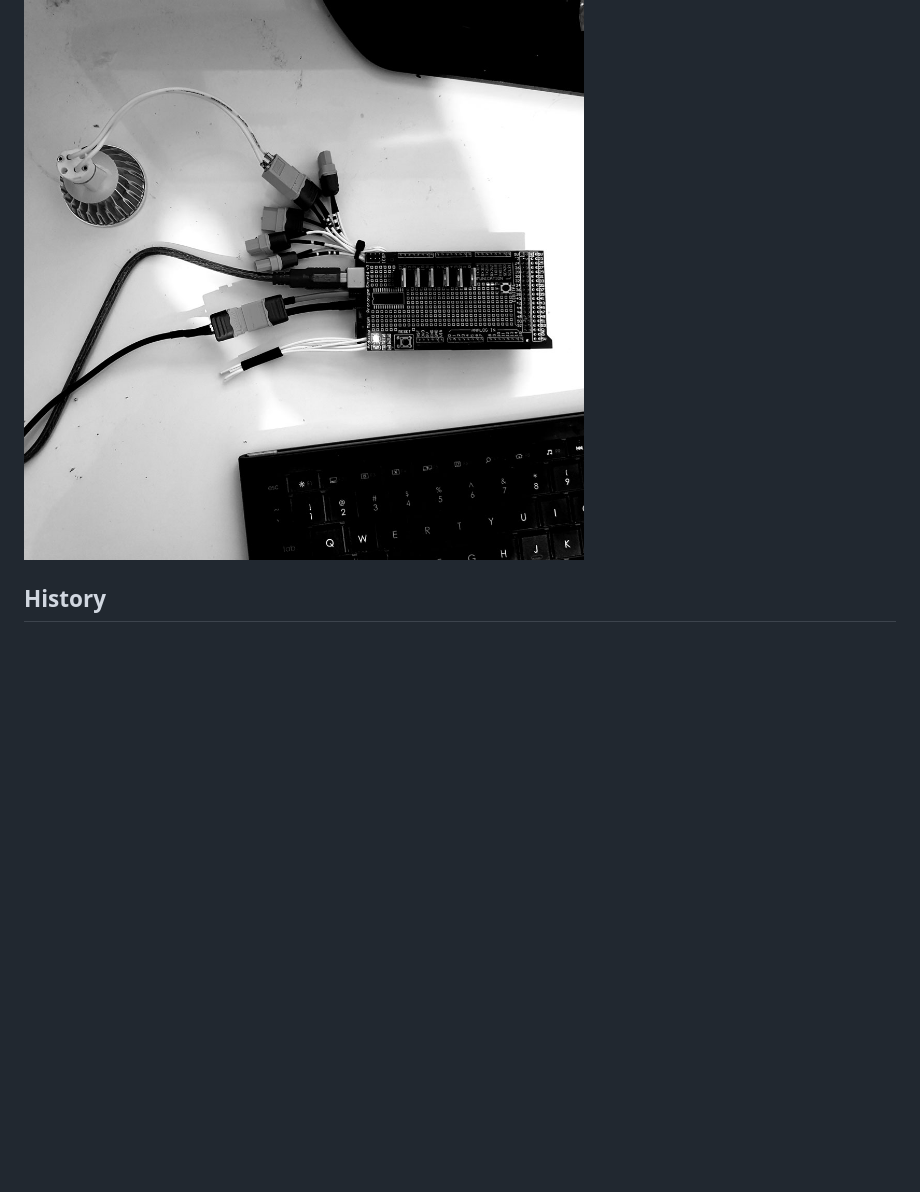
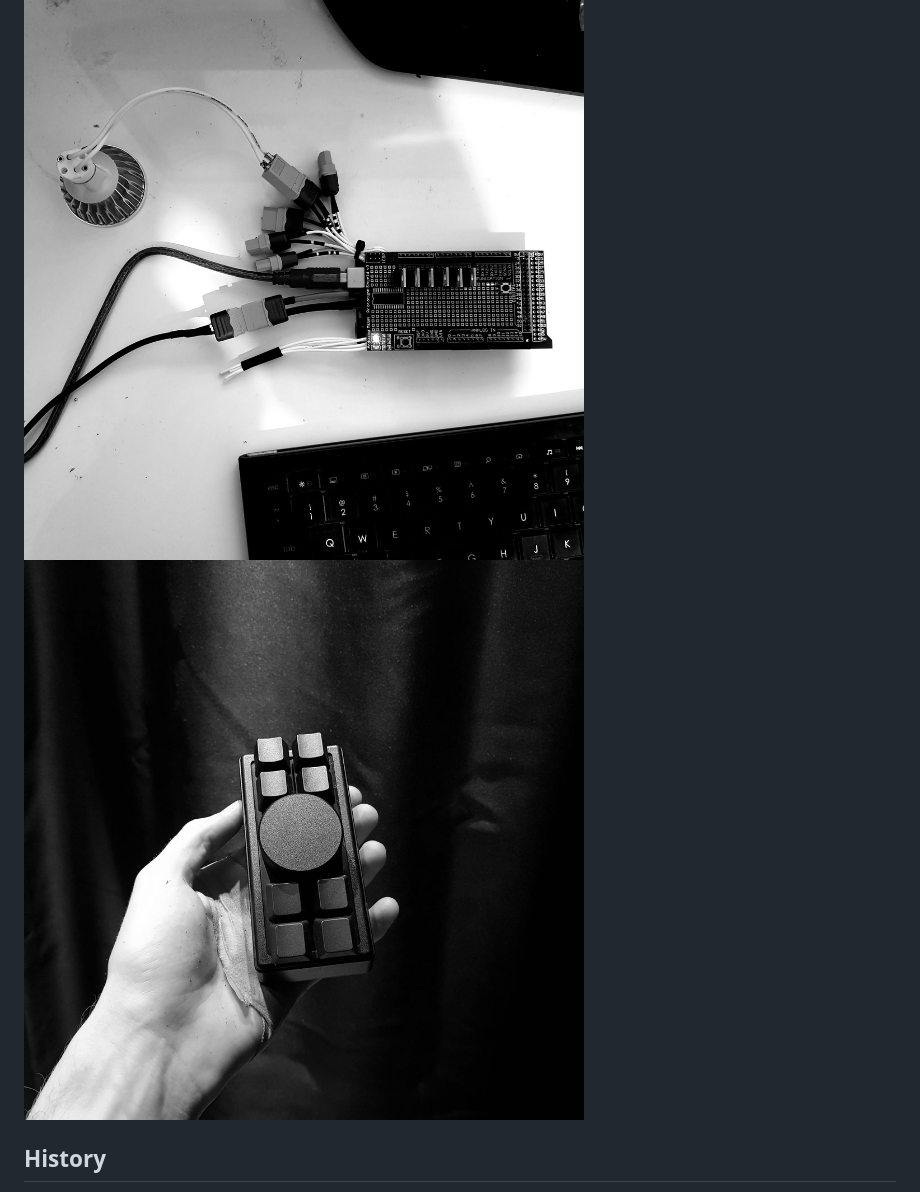
Before and after one commit to kormyen/vns, a Markdown page: README.md, the part around the change. Rendered like a GitHub page; pictures changed too: 001.jpg (added); blank space fills up the shorter version.

Commit message:
Added switch panel photo.

```diff
--- a/README.md
+++ b/README.md
@@ -5,6 +5,7 @@
 [Power Distribution Unit (PDU)](https://github.com/kormyen/VNS/tree/master/PDU)
 
 <img src='https://raw.githubusercontent.com/kormyen/VNS/master/000.jpg' width="600"/>
+<img src='https://raw.githubusercontent.com/kormyen/VNS/master/001.jpg' width="600"/>
 
 ## History
 - 12018-07-05 : PDU main and office light control activated.
```
